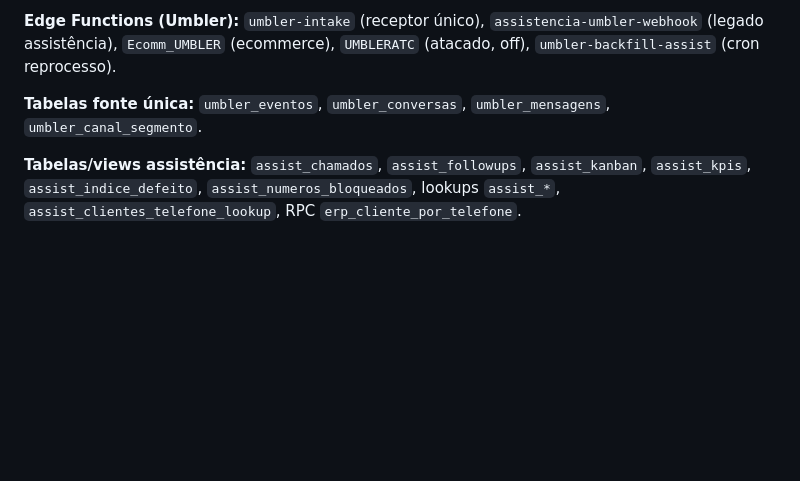
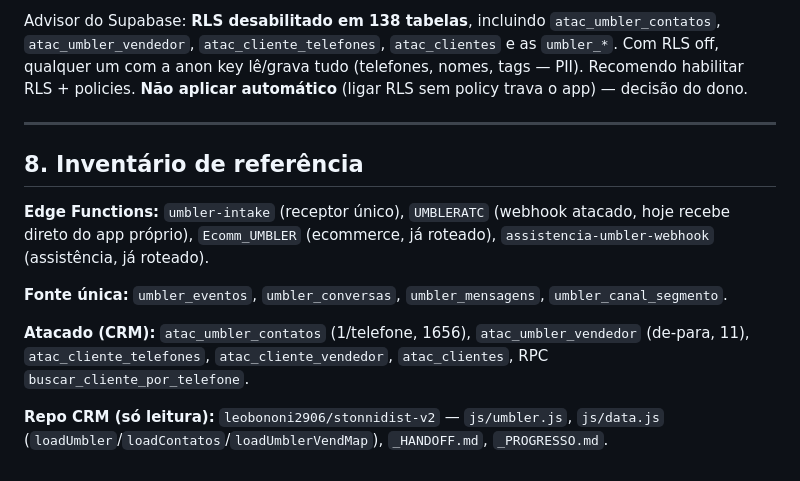
Before and after one commit to leobononi2906/assistencia, a Markdown page: PLANO-MIGRACAO-UMBLER.md, the part around one of its changes. Drawn GitHub-style; blank space fills up the shorter version.

```diff
--- a/PLANO-MIGRACAO-UMBLER.md
+++ b/PLANO-MIGRACAO-UMBLER.md
@@ -168,11 +142,22 @@ acesso do app) — decisão e policies com o dono.
 
-**Edge Functions (Umbler):** `umbler-intake` (receptor único), `assistencia-umbler-webhook`
-(legado assistência), `Ecomm_UMBLER` (ecommerce), `UMBLERATC` (atacado, off),
-`umbler-backfill-assist` (cron reprocesso).
+Advisor do Supabase: **RLS desabilitado em 138 tabelas**, incluindo `atac_umbler_contatos`,
+`atac_umbler_vendedor`, `atac_cliente_telefones`, `atac_clientes` e as `umbler_*`. Com RLS
+off, qualquer um com a anon key lê/grava tudo (telefones, nomes, tags — PII). Recomendo
+habilitar RLS + policies. **Não aplicar automático** (ligar RLS sem policy trava o app) —
+decisão do dono.
 
-**Tabelas fonte única:** `umbler_eventos`, `umbler_conversas`, `umbler_mensagens`,
-`umbler_canal_segmento`.
+---
 
-**Tabelas/views assistência:** `assist_chamados`, `assist_followups`, `assist_kanban`,
-`assist_kpis`, `assist_indice_defeito`, `assist_numeros_bloqueados`, lookups `assist_*`,
-`assist_clientes_telefone_lookup`, RPC `erp_cliente_por_telefone`.
+## 8. Inventário de referência
+
+**Edge Functions:** `umbler-intake` (receptor único), `UMBLERATC` (webhook atacado, hoje
+recebe direto do app próprio), `Ecomm_UMBLER` (ecommerce, já roteado), `assistencia-umbler-webhook`
+(assistência, já roteado).
+
+**Fonte única:** `umbler_eventos`, `umbler_conversas`, `umbler_mensagens`, `umbler_canal_segmento`.
+
+**Atacado (CRM):** `atac_umbler_contatos` (1/telefone, 1656), `atac_umbler_vendedor` (de-para, 11),
+`atac_cliente_telefones`, `atac_cliente_vendedor`, `atac_clientes`, RPC `buscar_cliente_por_telefone`.
+
+**Repo CRM (só leitura):** `leobononi2906/stonnidist-v2` — `js/umbler.js`, `js/data.js`
+(`loadUmbler`/`loadContatos`/`loadUmblerVendMap`), `_HANDOFF.md`, `_PROGRESSO.md`.
```
Also changed, not shown: other parts of PLANO-MIGRACAO-UMBLER.md (+108 -134 lines).
